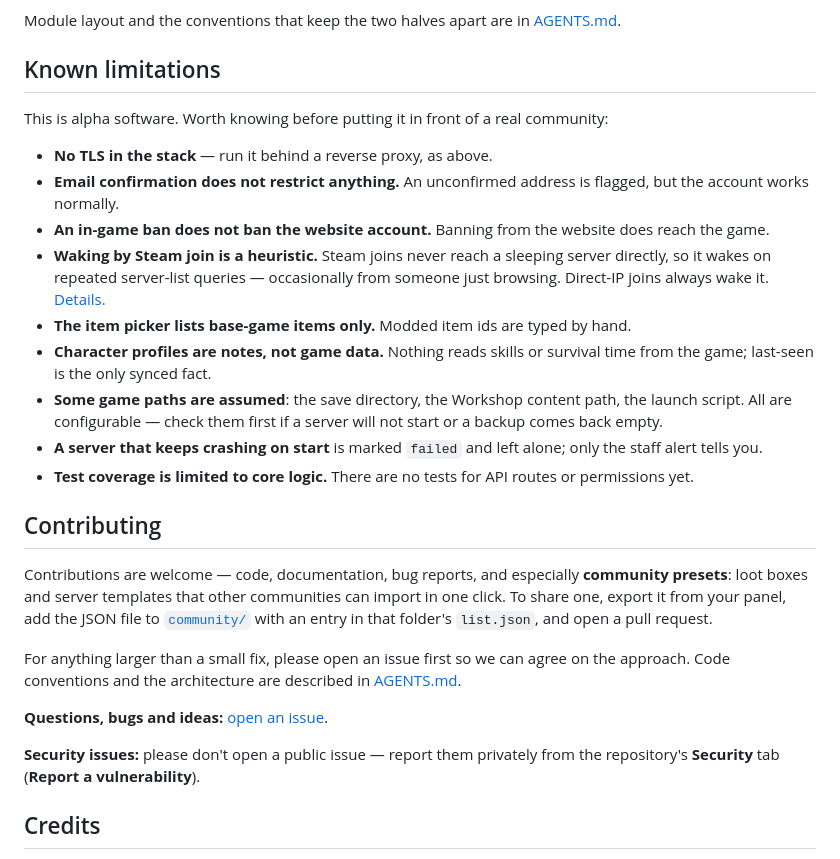
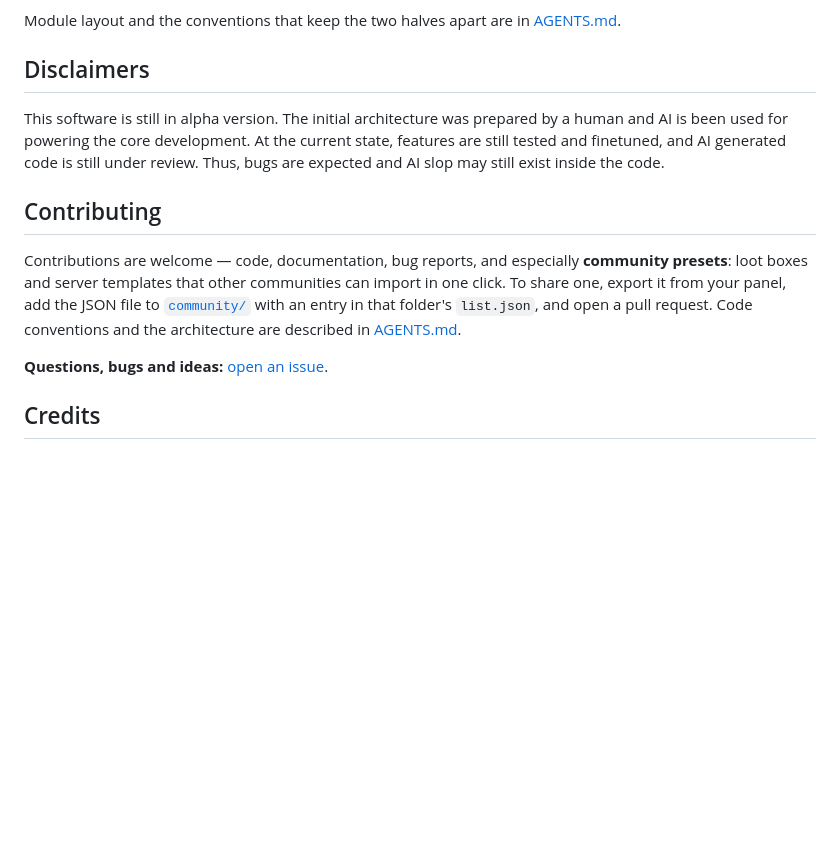
Before and after one commit to GramThanos/Project-Safezone, a Markdown page: README.md, the part around the change. Drawn GitHub-style; blank space fills up the shorter version.

Commit message:
Change 'Known limitations' to 'Disclaimers' section
Updated the section on known limitations to disclaimers, emphasizing the alpha status of the software and potential issues. Removed specific limitations and retained the contribution guidelines.

```diff
--- a/README.md
+++ b/README.md
@@ -222,29 +222,15 @@ Six containers on one host. The **backend** owns accounts, characters and the lo
 
 Module layout and the conventions that keep the two halves apart are in [AGENTS.md](AGENTS.md).
 
-## Known limitations
+## Disclaimers
 
-This is alpha software. Worth knowing before putting it in front of a real community:
-
-- **No TLS in the stack** — run it behind a reverse proxy, as above.
-- **Email confirmation does not restrict anything.** An unconfirmed address is flagged, but the account works normally.
-- **An in-game ban does not ban the website account.** Banning from the website does reach the game.
-- **Waking by Steam join is a heuristic.** Steam joins never reach a sleeping server directly, so it wakes on repeated server-list queries — occasionally from someone just browsing. Direct-IP joins always wake it. [Details.](docs/features.md#wake-on-demand)
-- **The item picker lists base-game items only.** Modded item ids are typed by hand.
-- **Character profiles are notes, not game data.** Nothing reads skills or survival time from the game; last-seen is the only synced fact.
-- **Some game paths are assumed**: the save directory, the Workshop content path, the launch script. All are configurable — check them first if a server will not start or a backup comes back empty.
-- **A server that keeps crashing on start** is marked `failed` and left alone; only the staff alert tells you.
-- **Test coverage is limited to core logic.** There are no tests for API routes or permissions yet.
+This software is still in alpha version. The initial architecture was prepared by a human and AI is been used for powering the core development. At the current state, features are still tested and finetuned, and AI generated code is still under review. Thus, bugs are expected and AI slop may still exist inside the code.
 
 ## Contributing
 
-Contributions are welcome — code, documentation, bug reports, and especially **community presets**: loot boxes and server templates that other communities can import in one click. To share one, export it from your panel, add the JSON file to [`community/`](community) with an entry in that folder's `list.json`, and open a pull request.
-
-For anything larger than a small fix, please open an issue first so we can agree on the approach. Code conventions and the architecture are described in [AGENTS.md](AGENTS.md).
+Contributions are welcome — code, documentation, bug reports, and especially **community presets**: loot boxes and server templates that other communities can import in one click. To share one, export it from your panel, add the JSON file to [`community/`](community) with an entry in that folder's `list.json`, and open a pull request. Code conventions and the architecture are described in [AGENTS.md](AGENTS.md).
 
 **Questions, bugs and ideas:** [open an issue](https://github.com/GramThanos/Project-Safezone/issues).
-
-**Security issues:** please don't open a public issue — report them privately from the repository's **Security** tab (**Report a vulnerability**).
 
 ## Credits
 
```
